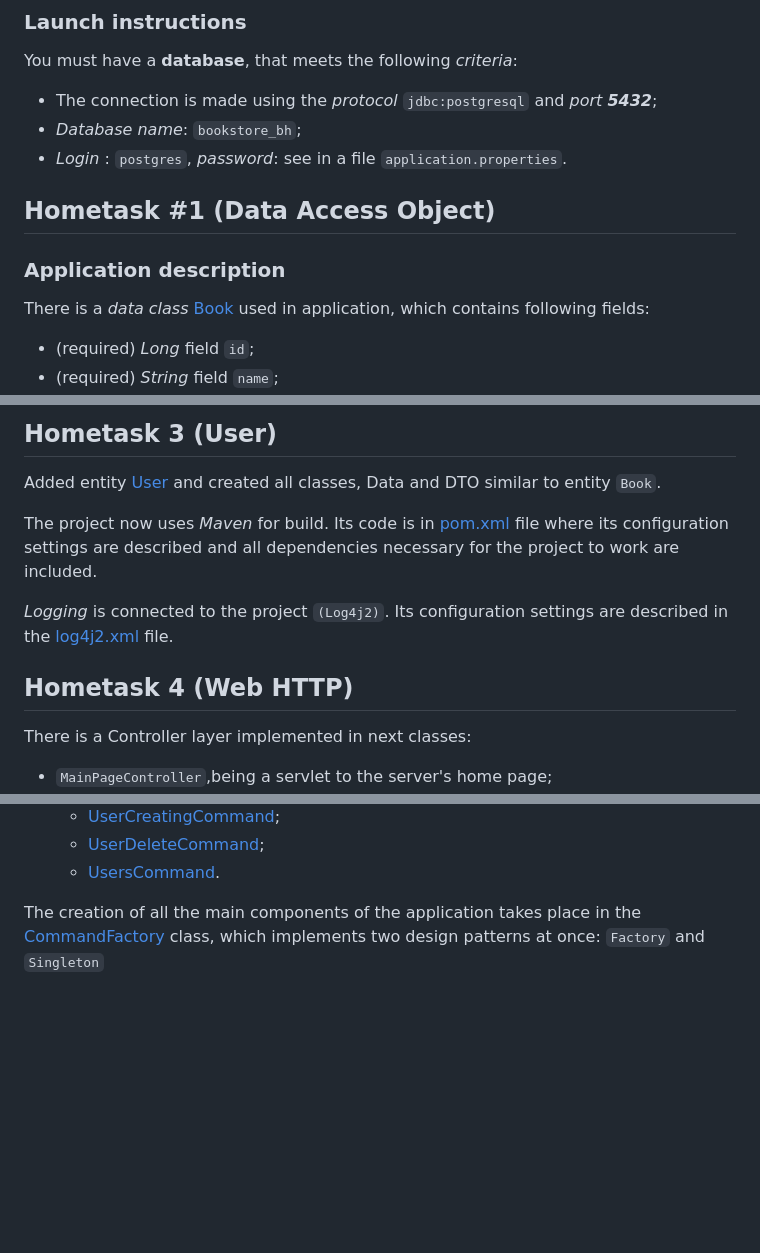
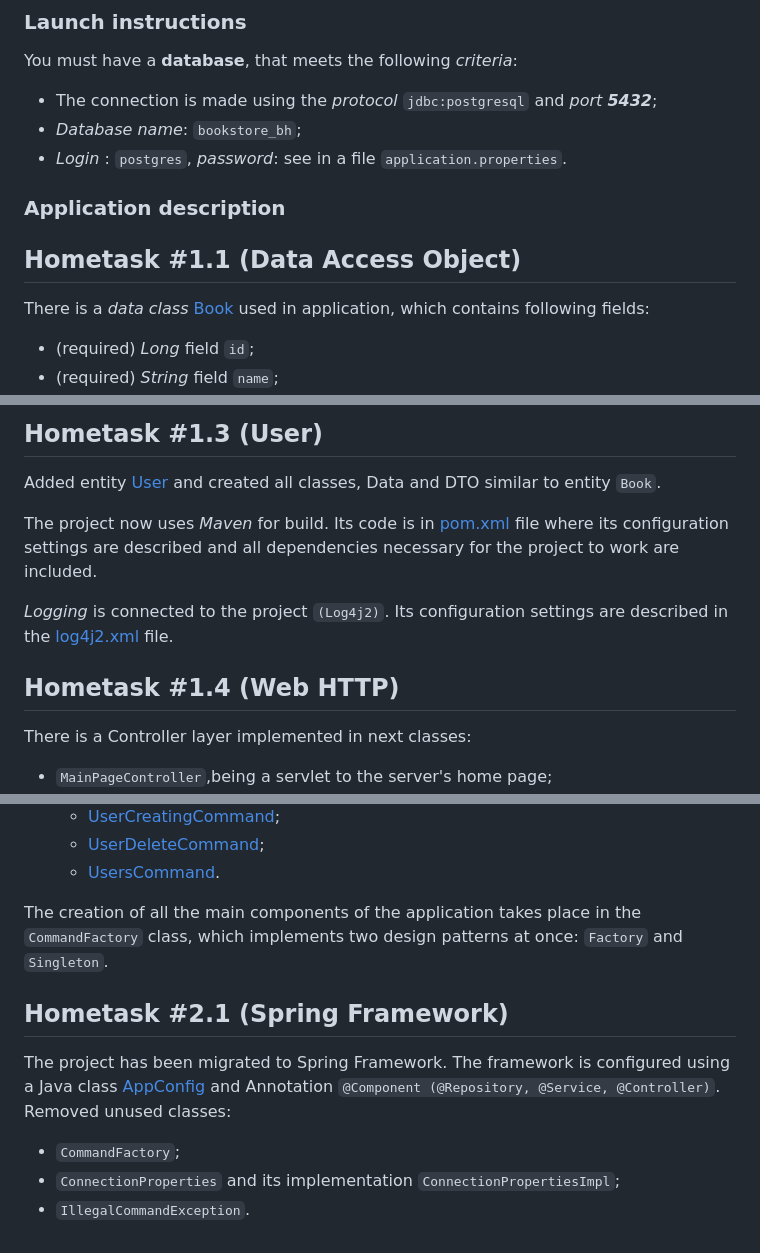
Before and after one commit to truedest1ny/bookstore_spring_kozel, a Markdown page: README.md, 3 parts joined by grey strips. Rendered like a GitHub page; blank space fills up the shorter version.

```diff
--- a/README.md
+++ b/README.md
@@ -8,10 +8,10 @@ You must have a **database**, that meets  the following *criteria*:
 - *Database name*: `bookstore_bh`;
 - *Login* : `postgres`, *password*: see in a file `application.properties`.
 
-## Hometask #1 (Data Access Object)
-
 
 ### Application description
+
+## Hometask #1.1 (Data Access Object)
 
 There is a *data class* [Book](src/main/java/com/kozel/bookstore/data/entity/Book.java) used in application, which contains following fields:
 
@@ -51,5 +51,5 @@ Connection parameters are read from the file [application.properties](src/main/r
 
-## Hometask 3 (User)
+## Hometask #1.3 (User)
 
 Added entity [User](src/main/java/com/kozel/bookstore/data/entity/User.java) and created all classes, Data and DTO similar to entity `Book`.
 
@@ -57,7 +57,7 @@ The project now uses *Maven* for build. Its code is in [pom.xml](pom.xml) file w
 
 *Logging* is connected to the project `(Log4j2)`. Its configuration settings are described in the [log4j2.xml](src/main/resources/log4j2.xml) file.
 
-## Hometask 4 (Web HTTP)
+## Hometask #1.4 (Web HTTP)
 
 There is a Controller layer implemented in next classes:
 - `MainPageController`,being a servlet to the server's home page;
@@ -96,4 +96,12 @@ A `FrontController` class of the same name was created, which is the only servle
    - [UserDeleteCommand](src/main/java/com/kozel/bookstore/controller/impl/user/UserDeleteCommand.java);
    - [UsersCommand](src/main/java/com/kozel/bookstore/controller/impl/user/UsersCommand.java).
 
-The creation of all the main components of the application takes place in the [CommandFactory](src/main/java/com/kozel/bookstore/controller/CommandFactory.java) class, which implements two design patterns at once: `Factory` and `Singleton`
+The creation of all the main components of the application takes place in the `CommandFactory` class, which implements two design patterns at once: `Factory` and `Singleton`.
+
+## Hometask #2.1 (Spring Framework)
+
+The project has been migrated to Spring Framework. The framework is configured using a Java class [AppConfig](src/main/java/com/kozel/bookstore/AppConfig.java) and Annotation `@Component (@Repository, @Service, @Controller)`.
+Removed unused classes:
+- `CommandFactory`;
+- `ConnectionProperties` and its implementation `ConnectionPropertiesImpl`;
+- `IllegalCommandException`.
```
Also changed, not shown: other parts of README.md (+3 -3 lines).
